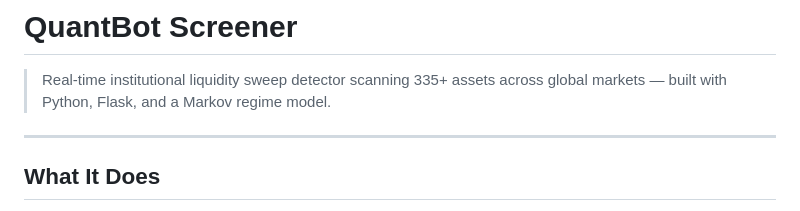
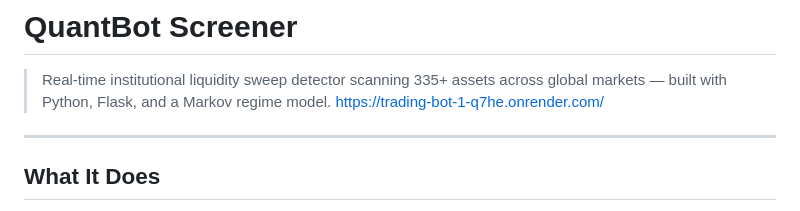
Before and after one commit to stackdat26/trading-screener, a Markdown page: README.md, the part around the change. GitHub-like rendering.

Commit message:
Include live demo link in README
Add a link to the live demo of the QuantBot Screener.

```diff
--- a/README.md
+++ b/README.md
@@ -1,7 +1,7 @@
 # QuantBot Screener
 
 > Real-time institutional liquidity sweep detector scanning 335+ assets across global markets — built with Python, Flask, and a Markov regime model.
-
+https://trading-bot-1-q7he.onrender.com/
 ---
 
 ## What It Does
```
